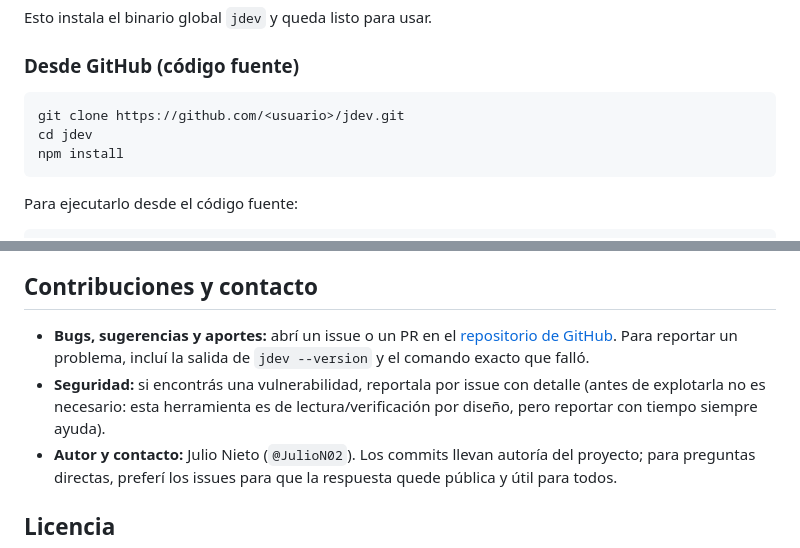
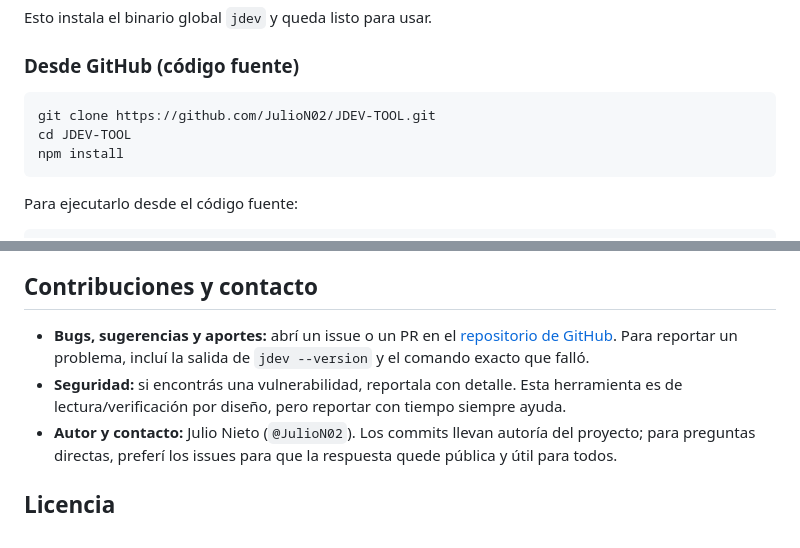
Before and after one commit to JulioN02/JDEV-TOOL, a Markdown page: README.md, 2 parts joined by grey strips. Drawn GitHub-style.

Commit message:
docs: use real GitHub repo URL in README

````diff
--- a/README.md
+++ b/README.md
@@ -25,8 +25,8 @@ Esto instala el binario global `jdev` y queda listo para usar.
 ### Desde GitHub (código fuente)
 
 ```bash
-git clone https://github.com/<usuario>/jdev.git
-cd jdev
+git clone https://github.com/JulioN02/JDEV-TOOL.git
+cd JDEV-TOOL
 npm install
 ```
 
@@ -646,8 +646,8 @@ src/
 
 ## Contribuciones y contacto
 
-- **Bugs, sugerencias y aportes:** abrí un issue o un PR en el [repositorio de GitHub](https://github.com/JulioN02/jdev). Para reportar un problema, incluí la salida de `jdev --version` y el comando exacto que falló.
-- **Seguridad:** si encontrás una vulnerabilidad, reportala por issue con detalle (antes de explotarla no es necesario: esta herramienta es de lectura/verificación por diseño, pero reportar con tiempo siempre ayuda).
+- **Bugs, sugerencias y aportes:** abrí un issue o un PR en el [repositorio de GitHub](https://github.com/JulioN02/JDEV-TOOL). Para reportar un problema, incluí la salida de `jdev --version` y el comando exacto que falló.
+- **Seguridad:** si encontrás una vulnerabilidad, reportala con detalle. Esta herramienta es de lectura/verificación por diseño, pero reportar con tiempo siempre ayuda.
 - **Autor y contacto:** Julio Nieto (`@JulioN02`). Los commits llevan autoría del proyecto; para preguntas directas, preferí los issues para que la respuesta quede pública y útil para todos.
 
 ## Licencia
````
